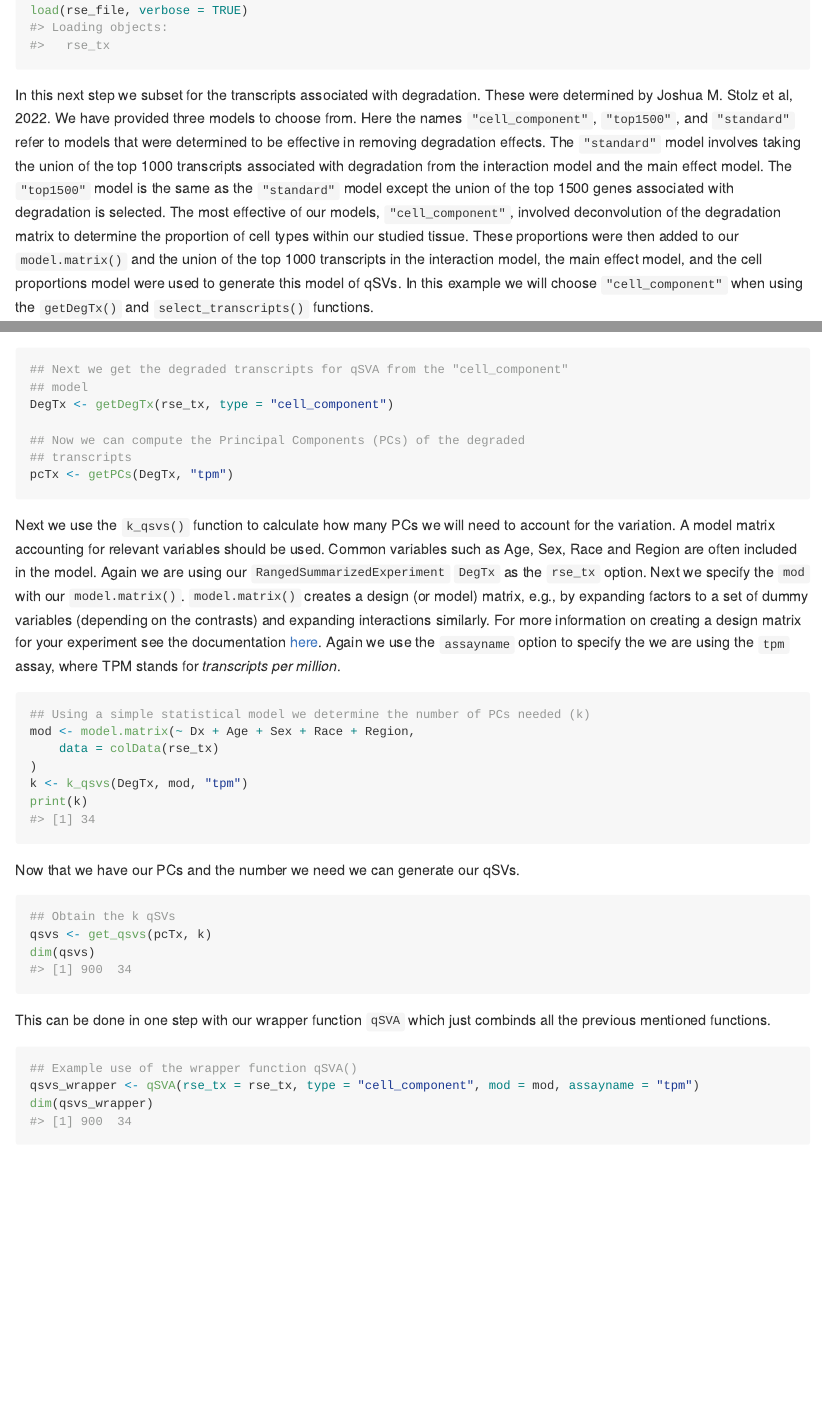
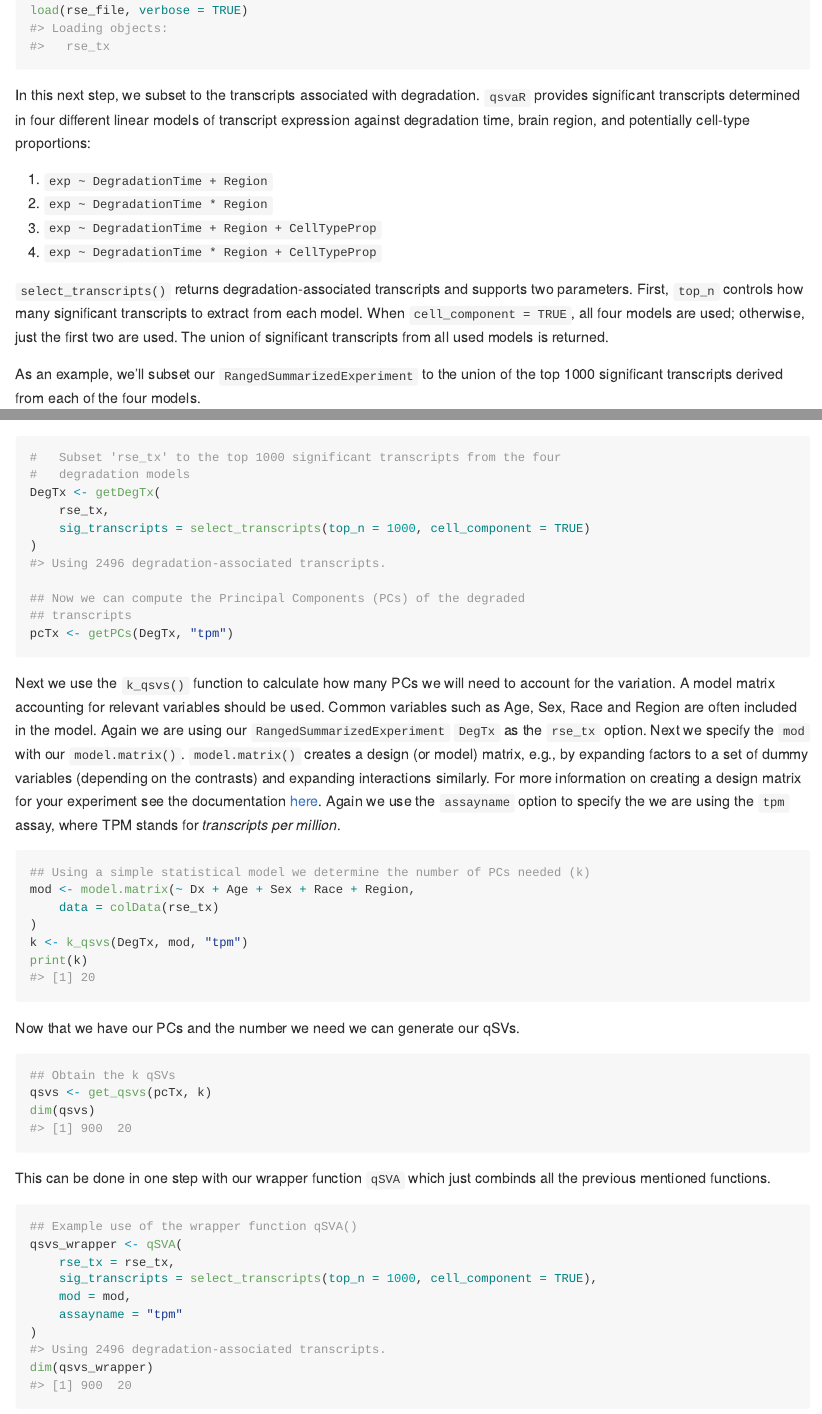
Before and after one commit to LieberInstitute/DeDHed, an R Markdown document (README.Rmd): the page in a window 1100 px wide, from 1510 px down before the commit and from 1530 px down after it, so that both start at the same text, and a second part further down, joined at a grey line. The pictures show the output file README.md that the author committed with the source, drawn offline in the style of GitHub; badge pictures from the web are left out.

Commit message:
Update README to the new way of selecting transcripts

````diff
--- a/README.Rmd
+++ b/README.Rmd
@@ -84,16 +84,32 @@ load(rse_file, verbose = TRUE)
 ```
 
 
-In this next step we subset for the transcripts associated with degradation. These were determined by Joshua M. Stolz et al, 2022. We have provided three models to choose from. Here the names `"cell_component"`, `"top1500"`, and `"standard"` refer to models that were determined to be effective in removing degradation effects. The `"standard"` model involves taking the union of the top 1000 transcripts associated with degradation from the interaction model and the main effect model. The `"top1500"` model is the same as the `"standard"` model except the union of the top 1500 genes associated with degradation is selected. The most effective of our models, `"cell_component"`, involved deconvolution of the degradation matrix to determine the proportion of cell types within our studied tissue. These proportions were then added to our `model.matrix()` and the union of the top 1000 transcripts in the interaction model, the main effect model, and the cell proportions model were used to generate this model of qSVs. In this example we will choose `"cell_component"` when using the `getDegTx()` and `select_transcripts()` functions.
+In this next step, we subset to the transcripts associated with degradation.
+`qsvaR` provides significant transcripts determined in four different linear
+models of transcript expression against degradation time, brain region, and
+potentially cell-type proportions:
 
-```{r VennDiagram,fig.cap="The above venn diagram shows the overlap between transcripts in each of the previously mentioned models.", echo = FALSE}
-knitr::include_graphics("./man/figures/transcripts_venn_diagramm.png")
-```
+1. `exp ~ DegradationTime + Region`
+2. `exp ~ DegradationTime * Region`
+3. `exp ~ DegradationTime + Region + CellTypeProp`
+4. `exp ~ DegradationTime * Region + CellTypeProp`
+
+`select_transcripts()` returns degradation-associated transcripts and supports
+two parameters. First, `top_n` controls how many significant transcripts to
+extract from each model. When `cell_component = TRUE`, all four models are used;
+otherwise, just the first two are used. The union of significant transcripts
+from all used models is returned.
+
+As an example, we'll subset our `RangedSummarizedExperiment` to the union of
+the top 1000 significant transcripts derived from each of the four models.
 
 ```{r select_transcripts}
-## Next we get the degraded transcripts for qSVA from the "cell_component"
-## model
-DegTx <- getDegTx(rse_tx, type = "cell_component")
+#   Subset 'rse_tx' to the top 1000 significant transcripts from the four
+#   degradation models
+DegTx <- getDegTx(
+    rse_tx,
+    sig_transcripts = select_transcripts(top_n = 1000, cell_component = TRUE)
+)
 
 ## Now we can compute the Principal Components (PCs) of the degraded
 ## transcripts
@@ -123,7 +139,12 @@ This can be done in one step with our wrapper function `qSVA` which just combind
 
 ```{r "wrapper function"}
 ## Example use of the wrapper function qSVA()
-qsvs_wrapper <- qSVA(rse_tx = rse_tx, type = "cell_component", mod = mod, assayname = "tpm")
+qsvs_wrapper <- qSVA(
+    rse_tx = rse_tx,
+    sig_transcripts = select_transcripts(top_n = 1000, cell_component = TRUE),
+    mod = mod,
+    assayname = "tpm"
+)
 dim(qsvs_wrapper)
 ```
 
````
Also changed, not shown: README.md, 2 other files.
